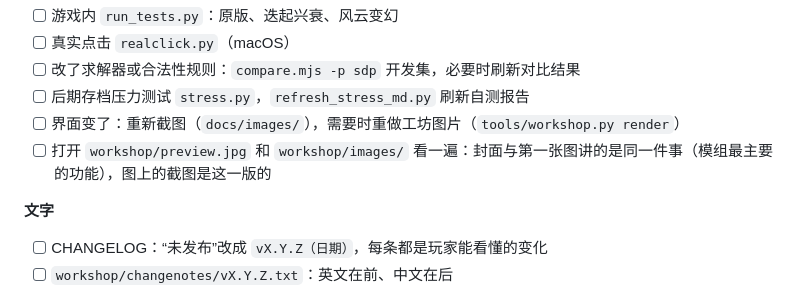
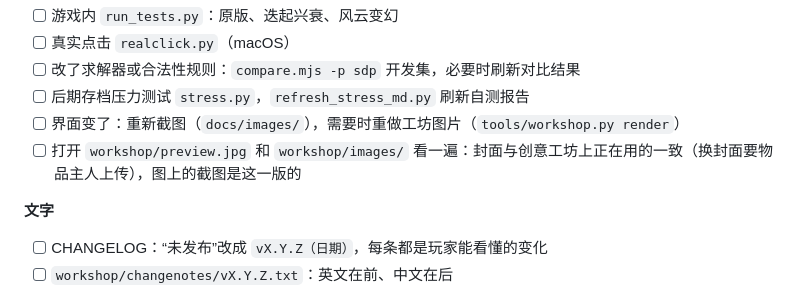
Before and after one commit to SmallSpider0/civ6-smart-district-planner, a Markdown page: .github/ISSUE_TEMPLATE/release.md, the part around the change. Rendered like a GitHub page.

```diff
--- a/.github/ISSUE_TEMPLATE/release.md
+++ b/.github/ISSUE_TEMPLATE/release.md
@@ -14,7 +14,7 @@ labels: release
 - [ ] 改了求解器或合法性规则：`compare.mjs -p sdp` 开发集，必要时刷新对比结果
 - [ ] 后期存档压力测试 `stress.py`，`refresh_stress_md.py` 刷新自测报告
 - [ ] 界面变了：重新截图（`docs/images/`），需要时重做工坊图片（`tools/workshop.py render`）
-- [ ] 打开 `workshop/preview.jpg` 和 `workshop/images/` 看一遍：封面与第一张图讲的是同一件事（模组最主要的功能），图上的截图是这一版的
+- [ ] 打开 `workshop/preview.jpg` 和 `workshop/images/` 看一遍：封面与创意工坊上正在用的一致（换封面要物品主人上传），图上的截图是这一版的
 
 **文字**
 - [ ] CHANGELOG：“未发布”改成 `vX.Y.Z（日期）`，每条都是玩家能看懂的变化
```
Also changed, not shown: tools/README.md (+1 -1 lines), workshop/preview.jpg, 2 other files.
